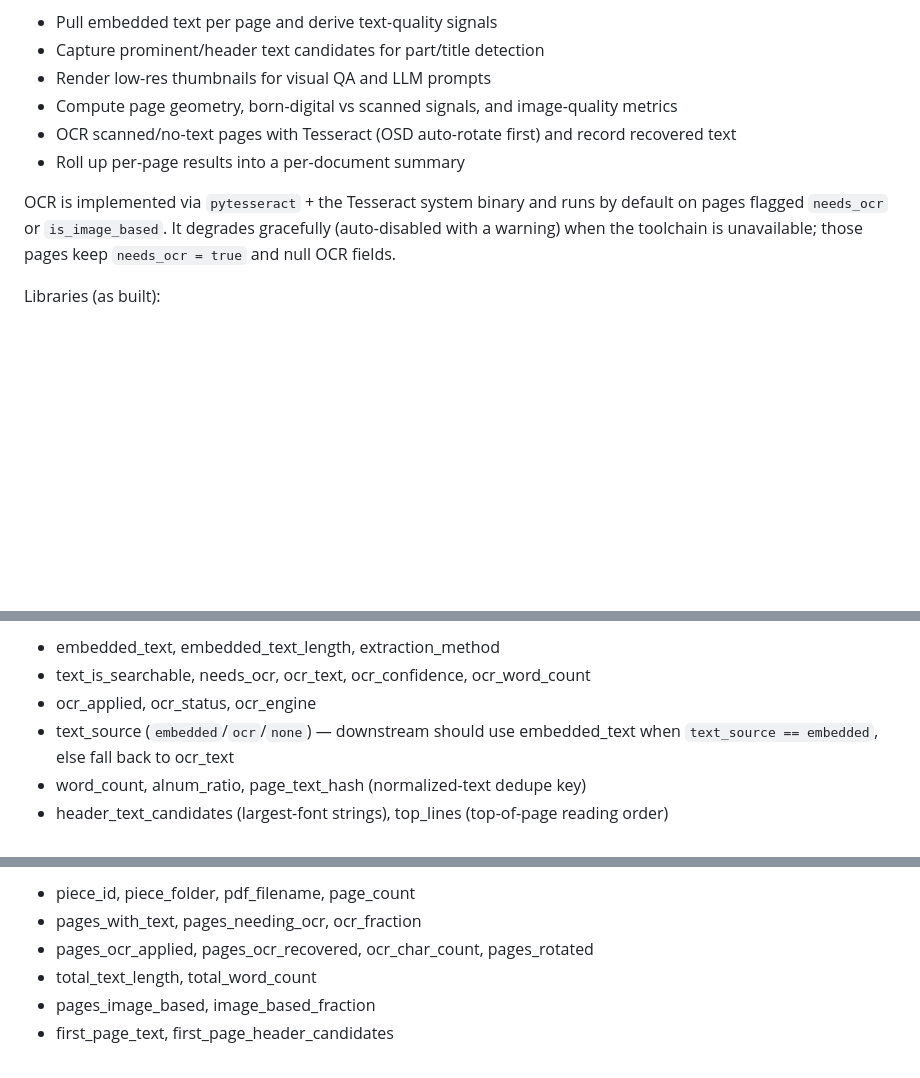
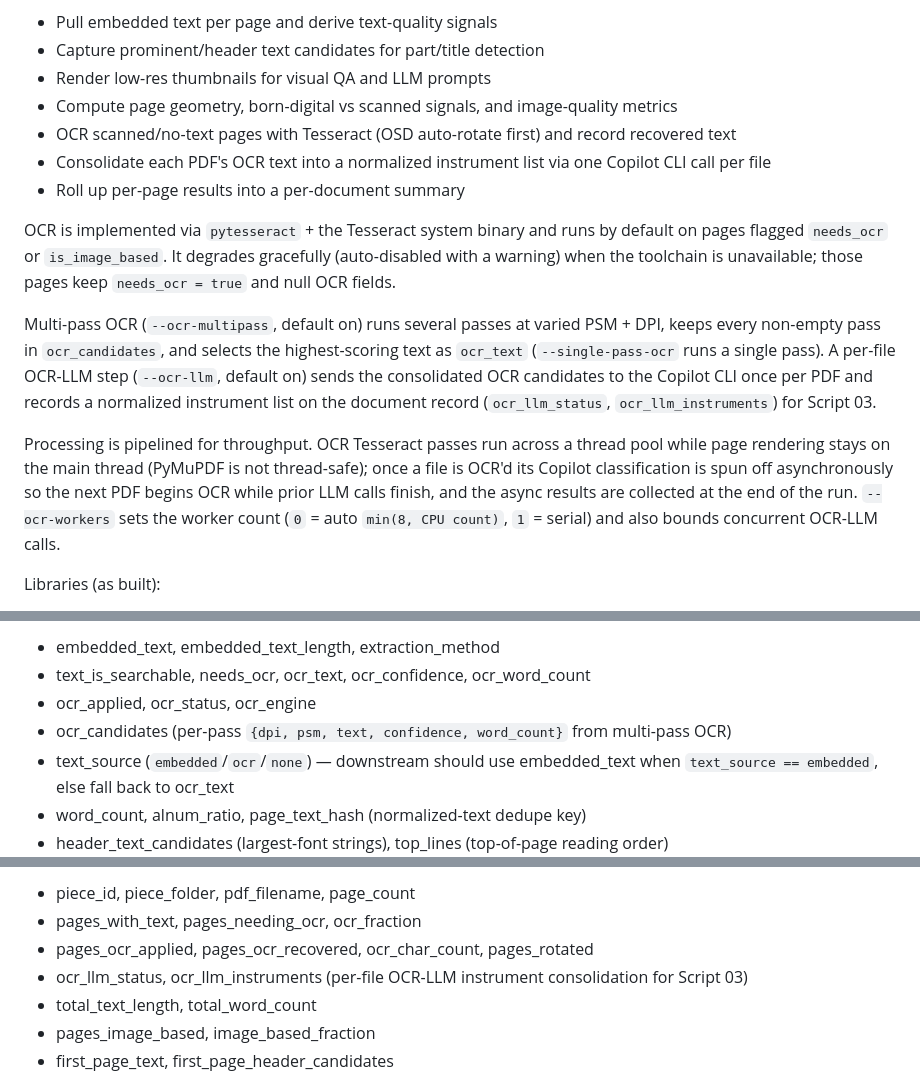
Before and after one commit to mikebranstein/music-library-analyser, a Markdown page: docs/BAND_COLLECTION_ANALYSIS_PLAN.md, 3 parts joined by grey strips. Rendered like a GitHub page; blank space fills up the shorter version.

```diff
--- a/docs/BAND_COLLECTION_ANALYSIS_PLAN.md
+++ b/docs/BAND_COLLECTION_ANALYSIS_PLAN.md
@@ -154,11 +154,24 @@ Purpose:
 - Render low-res thumbnails for visual QA and LLM prompts
 - Compute page geometry, born-digital vs scanned signals, and image-quality metrics
 - OCR scanned/no-text pages with Tesseract (OSD auto-rotate first) and record recovered text
+- Consolidate each PDF's OCR text into a normalized instrument list via one Copilot CLI call per file
 - Roll up per-page results into a per-document summary
 
 OCR is implemented via `pytesseract` + the Tesseract system binary and runs by default on pages
 flagged `needs_ocr` or `is_image_based`. It degrades gracefully (auto-disabled with a warning)
 when the toolchain is unavailable; those pages keep `needs_ocr = true` and null OCR fields.
+
+Multi-pass OCR (`--ocr-multipass`, default on) runs several passes at varied PSM + DPI, keeps
+every non-empty pass in `ocr_candidates`, and selects the highest-scoring text as `ocr_text`
+(`--single-pass-ocr` runs a single pass). A per-file OCR-LLM step (`--ocr-llm`, default on)
+sends the consolidated OCR candidates to the Copilot CLI once per PDF and records a normalized
+instrument list on the document record (`ocr_llm_status`, `ocr_llm_instruments`) for Script 03.
+
+Processing is pipelined for throughput. OCR Tesseract passes run across a thread pool while page
+rendering stays on the main thread (PyMuPDF is not thread-safe); once a file is OCR'd its Copilot
+classification is spun off asynchronously so the next PDF begins OCR while prior LLM calls finish,
+and the async results are collected at the end of the run. `--ocr-workers` sets the worker count
+(`0` = auto `min(8, CPU count)`, `1` = serial) and also bounds concurrent OCR-LLM calls.
 
 Libraries (as built):
 
@@ -178,6 +191,7 @@ Key `extracted_text.jsonl` fields for downstream use:
 - embedded_text, embedded_text_length, extraction_method
 - text_is_searchable, needs_ocr, ocr_text, ocr_confidence, ocr_word_count
 - ocr_applied, ocr_status, ocr_engine
+- ocr_candidates (per-pass `{dpi, psm, text, confidence, word_count}` from multi-pass OCR)
 - text_source (`embedded`/`ocr`/`none`) — downstream should use embedded_text when
   `text_source == embedded`, else fall back to ocr_text
 - word_count, alnum_ratio, page_text_hash (normalized-text dedupe key)
@@ -197,6 +211,7 @@ Key `documents.jsonl` fields for downstream use:
 - piece_id, piece_folder, pdf_filename, page_count
 - pages_with_text, pages_needing_ocr, ocr_fraction
 - pages_ocr_applied, pages_ocr_recovered, ocr_char_count, pages_rotated
+- ocr_llm_status, ocr_llm_instruments (per-file OCR-LLM instrument consolidation for Script 03)
 - total_text_length, total_word_count
 - pages_image_based, image_based_fraction
 - first_page_text, first_page_header_candidates
```
Also changed, not shown: README.md (+3 -0 lines), docs/SCRIPT02_EXTRACTION_IMPLEMENTATION_PLAN.md (+21 -0 lines).
